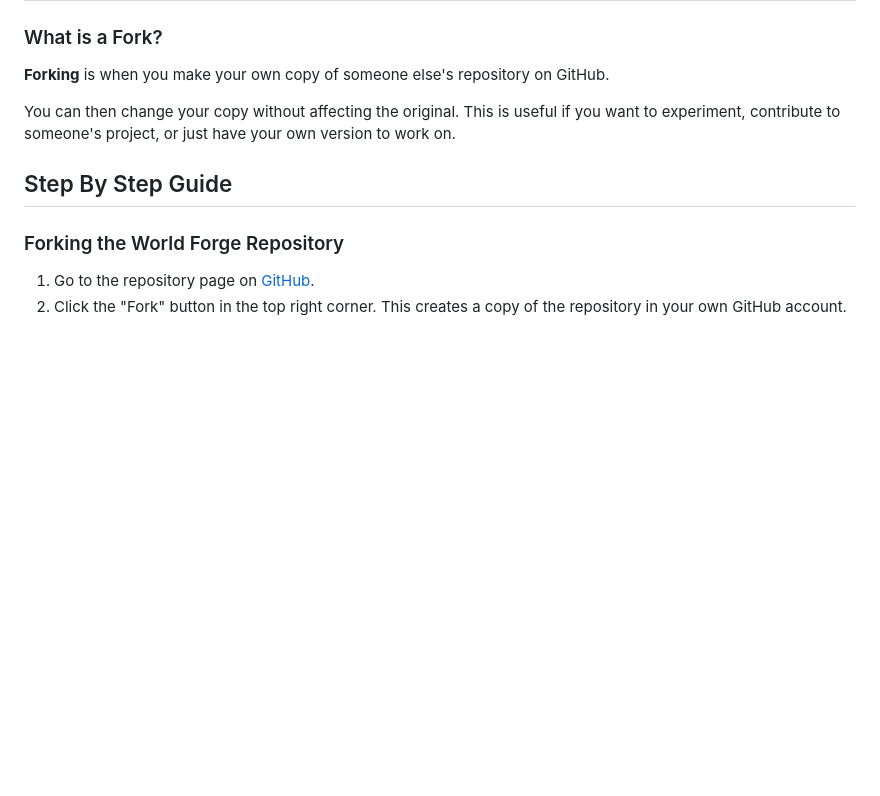
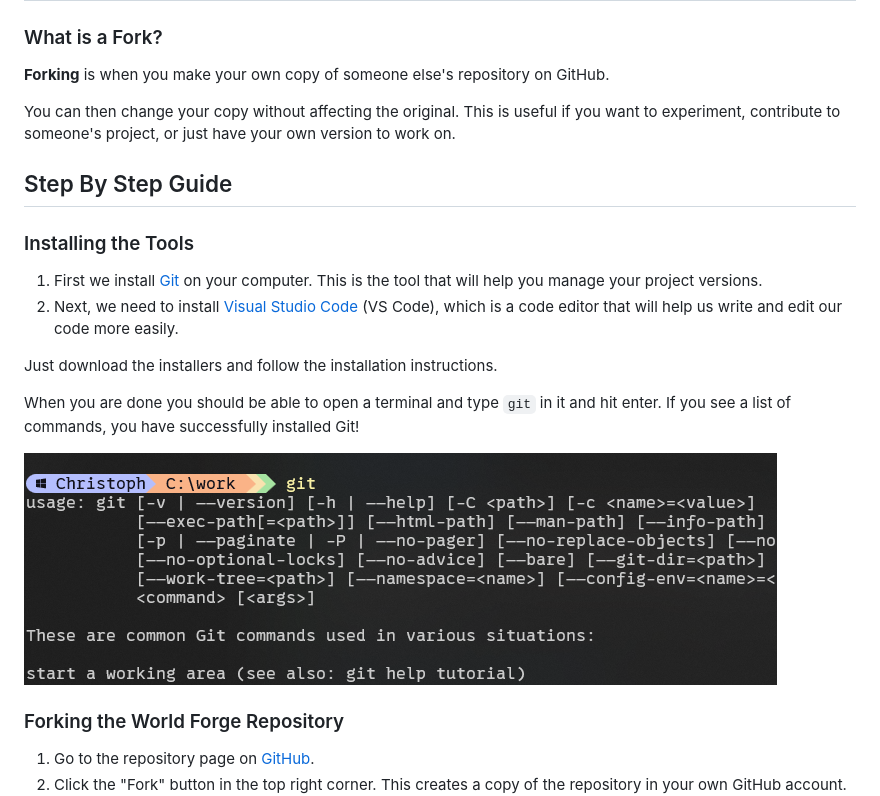
Before and after one commit to DrChristophFH/world-forge, a Markdown page: wiki/guides/Beginners.md, the part around the change. GitHub-like rendering; pictures changed too: resources/wiki/guides/image-16.png (added); blank space fills up the shorter version.

Commit message:
Article:Update add installation section to beginners guide

```diff
--- a/wiki/guides/Beginners.md
+++ b/wiki/guides/Beginners.md
@@ -34,6 +34,17 @@ In case you have any questions, feel free to reach out for help! Either on GitHu
 You can then change your copy without affecting the original. This is useful if you want to experiment, contribute to someone's project, or just have your own version to work on.
 
 ## Step By Step Guide
+
+### Installing the Tools
+
+1. First we install [Git](https://git-scm.com/downloads) on your computer. This is the tool that will help you manage your project versions.
+2. Next, we need to install [Visual Studio Code](https://code.visualstudio.com/) (VS Code), which is a code editor that will help us write and edit our code more easily.
+
+Just download the installers and follow the installation instructions.
+
+When you are done you should be able to open a terminal and type `git` in it and hit enter. If you see a list of commands, you have successfully installed Git!
+
+![alt text](../../resources/wiki/guides/image-16.png)
 
 ### Forking the World Forge Repository
 
```
